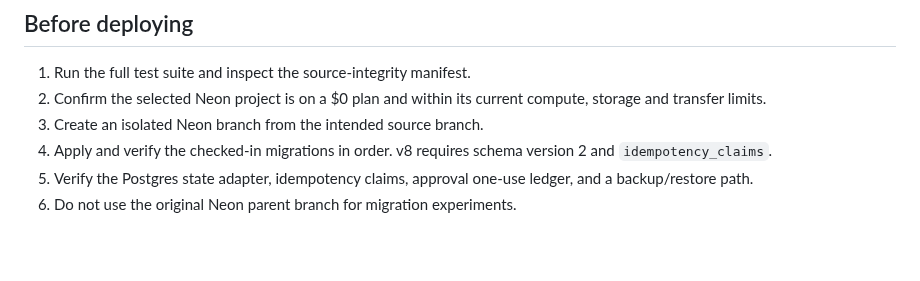
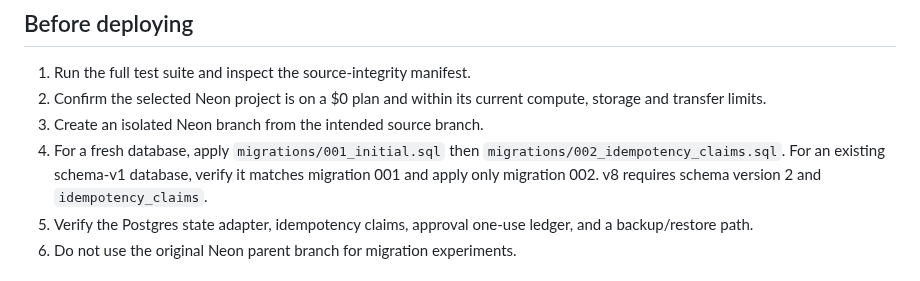
Before and after one commit to soueilouay-creator/uneXpected-, a Markdown page: DEPLOY.md, the part around the change. GitHub-like rendering; blank space fills up the shorter version.

Commit message:
docs: document baseline and additive migration sequence

```diff
--- a/DEPLOY.md
+++ b/DEPLOY.md
@@ -17,7 +17,7 @@ The checked-in `render.yaml` is a preview Blueprint with `plan: free` and `autoD
 1. Run the full test suite and inspect the source-integrity manifest.
 2. Confirm the selected Neon project is on a $0 plan and within its current compute, storage and transfer limits.
 3. Create an isolated Neon branch from the intended source branch.
-4. Apply and verify the checked-in migrations in order. v8 requires schema version 2 and `idempotency_claims`.
+4. For a fresh database, apply `migrations/001_initial.sql` then `migrations/002_idempotency_claims.sql`. For an existing schema-v1 database, verify it matches migration 001 and apply only migration 002. v8 requires schema version 2 and `idempotency_claims`.
 5. Verify the Postgres state adapter, idempotency claims, approval one-use ledger, and a backup/restore path.
 6. Do not use the original Neon parent branch for migration experiments.
 
```
